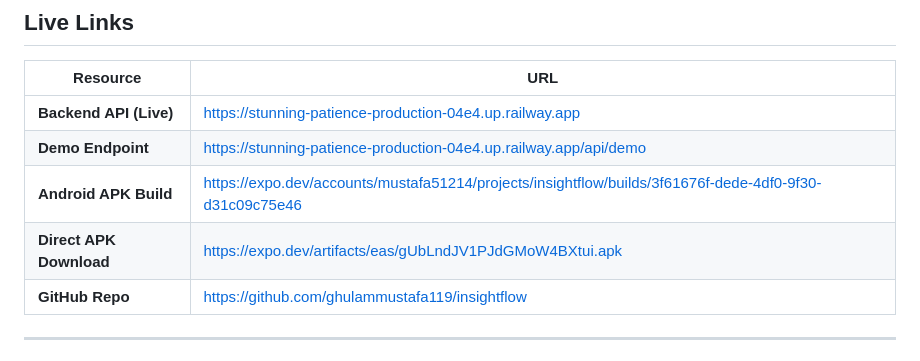
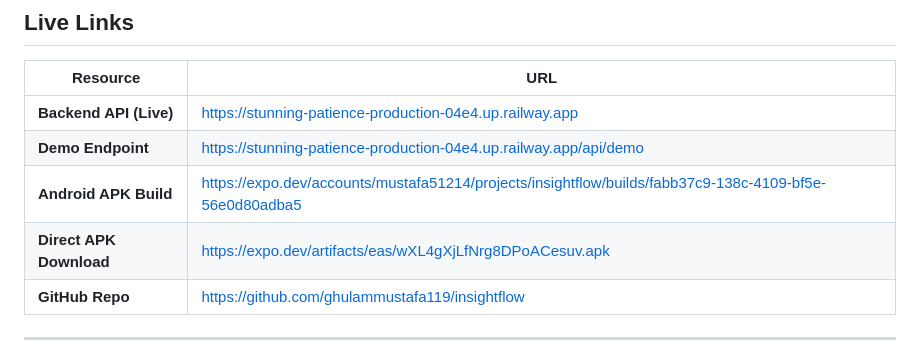
Before and after one commit to ghulammustafa119/insightflow, a Markdown page: README.md, the part around the change. GitHub-like rendering.

Commit message:
Update APK links to latest build (App.tsx removed, expo-router working)
Co-Authored-By: Claude Sonnet 4.6 <noreply@anthropic.com>

```diff
--- a/README.md
+++ b/README.md
@@ -15,8 +15,8 @@ InsightFlow ingests 5 heterogeneous data sources, resolves contradictions using
 |----------|-----|
 | **Backend API (Live)** | https://stunning-patience-production-04e4.up.railway.app |
 | **Demo Endpoint** | https://stunning-patience-production-04e4.up.railway.app/api/demo |
-| **Android APK Build** | https://expo.dev/accounts/mustafa51214/projects/insightflow/builds/3f61676f-dede-4df0-9f30-d31c09c75e46 |
-| **Direct APK Download** | https://expo.dev/artifacts/eas/gUbLndJV1PJdGMoW4BXtui.apk |
+| **Android APK Build** | https://expo.dev/accounts/mustafa51214/projects/insightflow/builds/fabb37c9-138c-4109-bf5e-56e0d80adba5 |
+| **Direct APK Download** | https://expo.dev/artifacts/eas/wXL4gXjLfNrg8DPoACesuv.apk |
 | **GitHub Repo** | https://github.com/ghulammustafa119/insightflow |
 
 ---
```
Also changed, not shown: SUBMISSION.md (+1 -1 lines).
